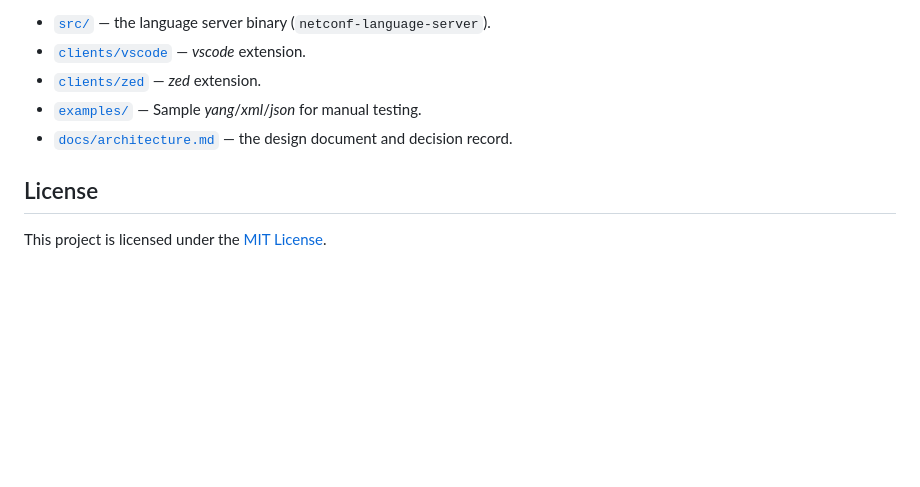
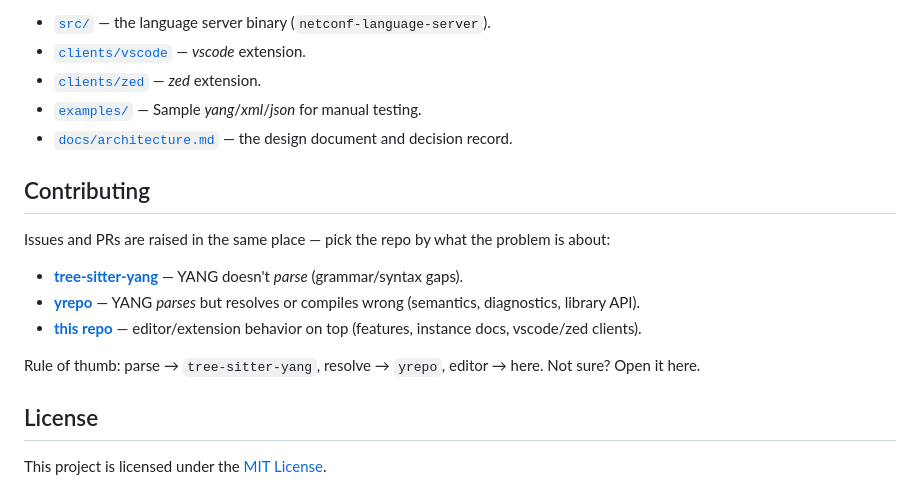
Before and after one commit to trislu/netconf-language-server, a Markdown page: README.md, the part around the change. GitHub-like rendering; blank space fills up the shorter version.

Commit message:
docs: add Contributing section to README (where to raise issues/PRs)

```diff
--- a/README.md
+++ b/README.md
@@ -83,6 +83,18 @@ and **write** (completion):
   for manual testing.
 - [`docs/architecture.md`](docs/architecture.md) — the design document and decision record.
 
+## Contributing
+
+Issues and PRs are raised in the same place — pick the repo by what the problem
+is about:
+
+- **[tree-sitter-yang](https://github.com/trislu/tree-sitter-yang)** — YANG doesn't *parse* (grammar/syntax gaps).
+- **[yrepo](https://github.com/trislu/yrepo)** — YANG *parses* but resolves or compiles wrong (semantics, diagnostics, library API).
+- **[this repo](https://github.com/trislu/netconf-language-server)** — editor/extension behavior on top (features, instance docs, vscode/zed clients).
+
+Rule of thumb: parse → `tree-sitter-yang`, resolve → `yrepo`, editor → here.
+Not sure? Open it here.
+
 ## License
 
 This project is licensed under the [MIT License](LICENSE).
```
